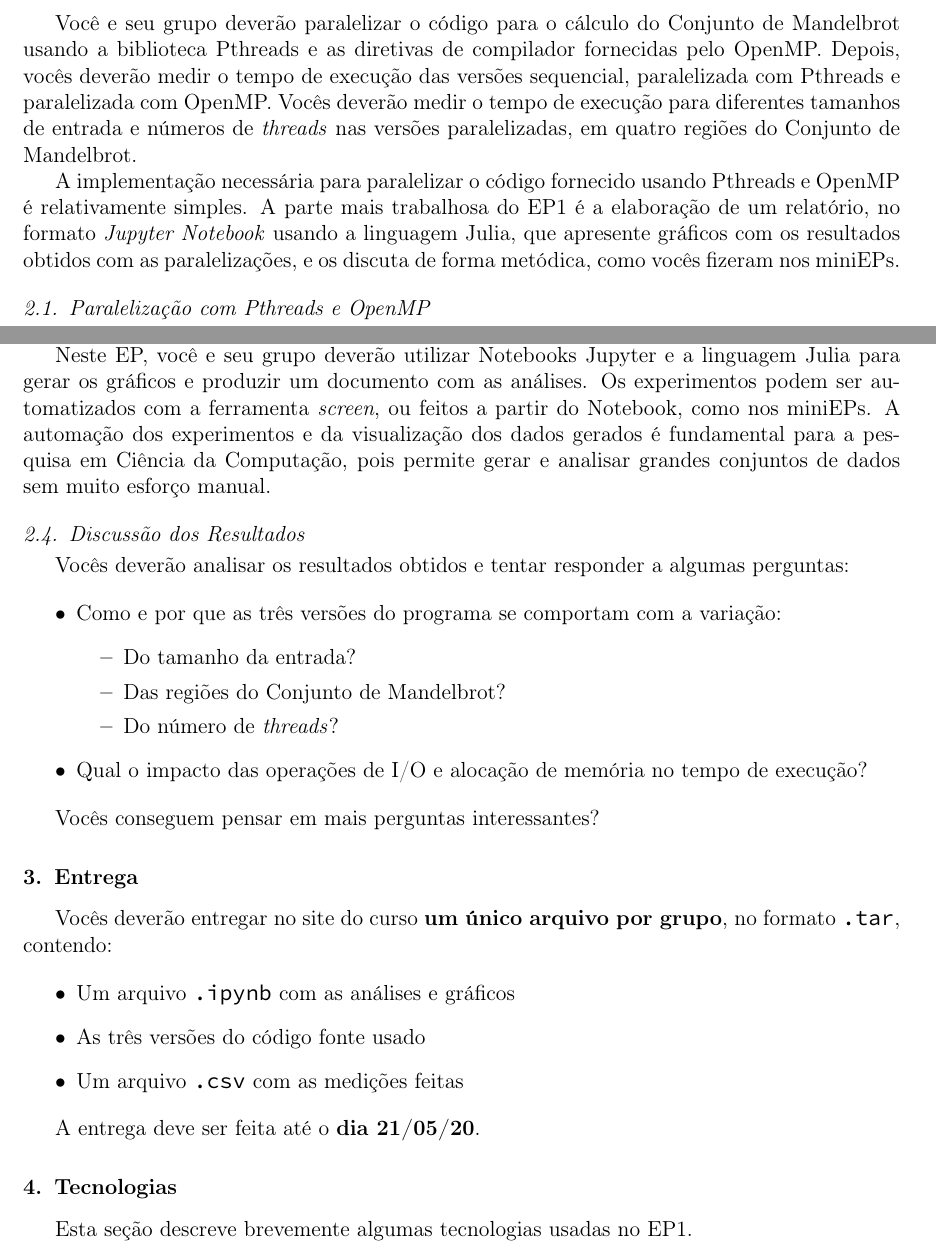
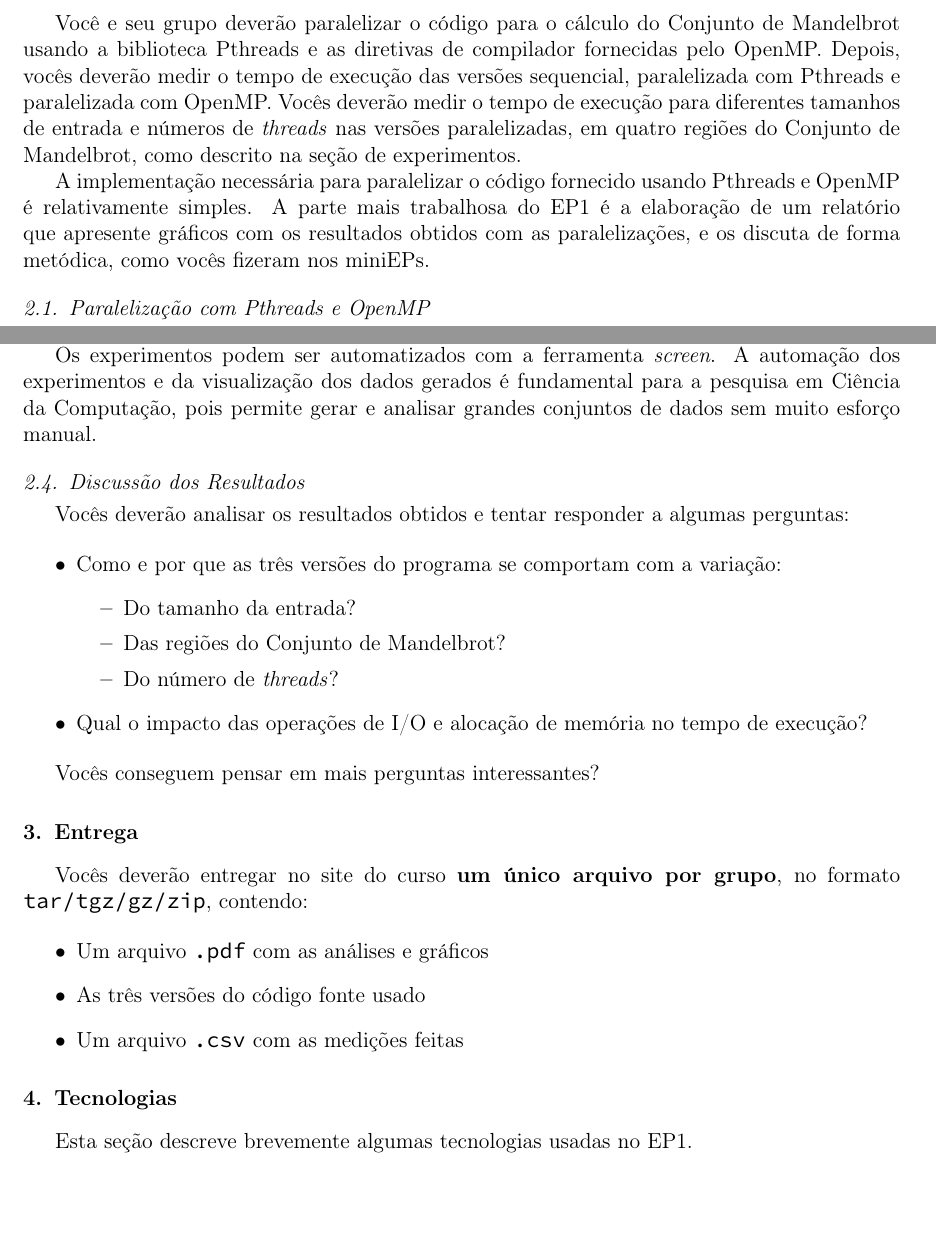
Before and after one commit to welberthdouglas/MAC0219-5742-EP1, a LaTeX paper (doc/enunciado_ep1.tex): two parts of pages 2 and 4 of 5, joined at a grey line, cut so that both start at the same text, the shorter picture padded with empty space. Compiled offline with pdfLaTeX.

Commit message:
Update enunciado_ep1.tex

```diff
--- a/doc/enunciado_ep1.tex
+++ b/doc/enunciado_ep1.tex
@@ -139,7 +139,7 @@
 }%
 \makeatother
 
-\journal{MAC 5742-0219 Introdução à Programação Concorrente, Paralela e Distribuída}
+\journal{MAC0219/5742 - Programação Concorrente e Paralela}
 
 \begin{document}
 
@@ -250,13 +250,12 @@ pelo OpenMP. Depois, vocês deverão medir o tempo de execução das versões
 sequencial, paralelizada com Pthreads e paralelizada com OpenMP. Vocês deverão
 medir o tempo de execução para diferentes tamanhos de entrada e números de
 \textit{threads} nas versões paralelizadas, em quatro regiões do Conjunto
-de Mandelbrot.
+de Mandelbrot, como descrito na seção de experimentos.
 
 A implementação necessária para paralelizar o código fornecido usando Pthreads e
 OpenMP é relativamente simples. A parte mais trabalhosa do EP1 é a elaboração de
-um relatório, no formato \textit{Jupyter Notebook} usando a linguagem Julia, que
-apresente gráficos com os resultados obtidos com as paralelizações, e os discuta
-de forma metódica, como vocês fizeram nos miniEPs.
+um relatório que apresente gráficos com os resultados obtidos com as paralelizações,
+e os discuta de forma metódica, como vocês fizeram nos miniEPs.
 
 \subsection{Paralelização com Pthreads e OpenMP}
 
@@ -380,13 +379,10 @@ dos parâmetros descritos na Tabela \ref{tab:exp}. Os gráficos deverão ser cla
 e legíveis,  com eixos  nomeados. Deverão  apresentar a média  e o  intervalo de
 confiança das $10$ execuções para cada cenário experimental.
 
-Neste EP,  você e  seu grupo  deverão utilizar Notebooks  Jupyter e  a linguagem
-Julia  para gerar  os gráficos  e  produzir um  documento com  as análises.   Os
-experimentos podem ser automatizados com a ferramenta \textit{screen}, ou feitos
-a  partir do  Notebook, como  nos  miniEPs. A  automação dos  experimentos e  da
-visualização  dos dados  gerados é  fundamental para  a pesquisa  em Ciência  da
-Computação, pois permite  gerar e analisar grandes conjuntos de  dados sem muito
-esforço manual.
+Os experimentos podem ser automatizados com a ferramenta \textit{screen}.
+A  automação dos  experimentos e da visualização  dos dados  gerados é
+fundamental para  a pesquisa  em Ciência  da Computação, pois permite
+gerar e analisar grandes conjuntos de  dados sem muito esforço manual.
 
 \subsection{Discussão dos Resultados}
 
@@ -409,15 +405,13 @@ Vocês conseguem pensar em mais perguntas interessantes?
 \section{Entrega}
 
 Vocês deverão entregar no site do  curso \textbf{um único arquivo por grupo}, no
-formato \texttt{.tar}, contendo:
+formato \texttt{tar/tgz/gz/zip}, contendo:
 
 \begin{itemize}
-\item Um arquivo \texttt{.ipynb} com as análises e gráficos
+\item Um arquivo \texttt{.pdf} com as análises e gráficos
 \item As três versões do código fonte usado
 \item Um arquivo \texttt{.csv} com as medições feitas
 \end{itemize}
-
-A entrega deve ser feita até o \textbf{dia 21/05/20}.
 
 \section{Tecnologias}
 
```
Also changed, not shown: doc/enunciado_ep1.tex (32 more changed lines).
